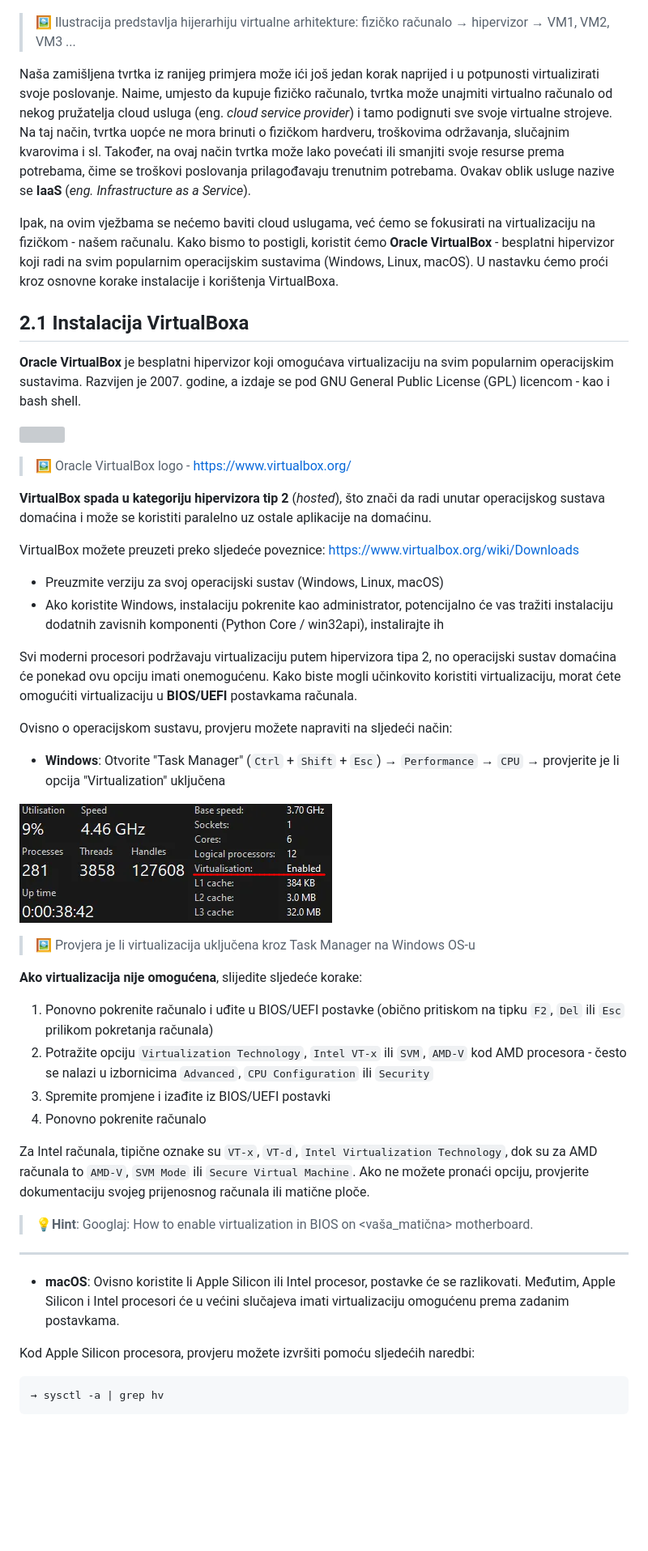
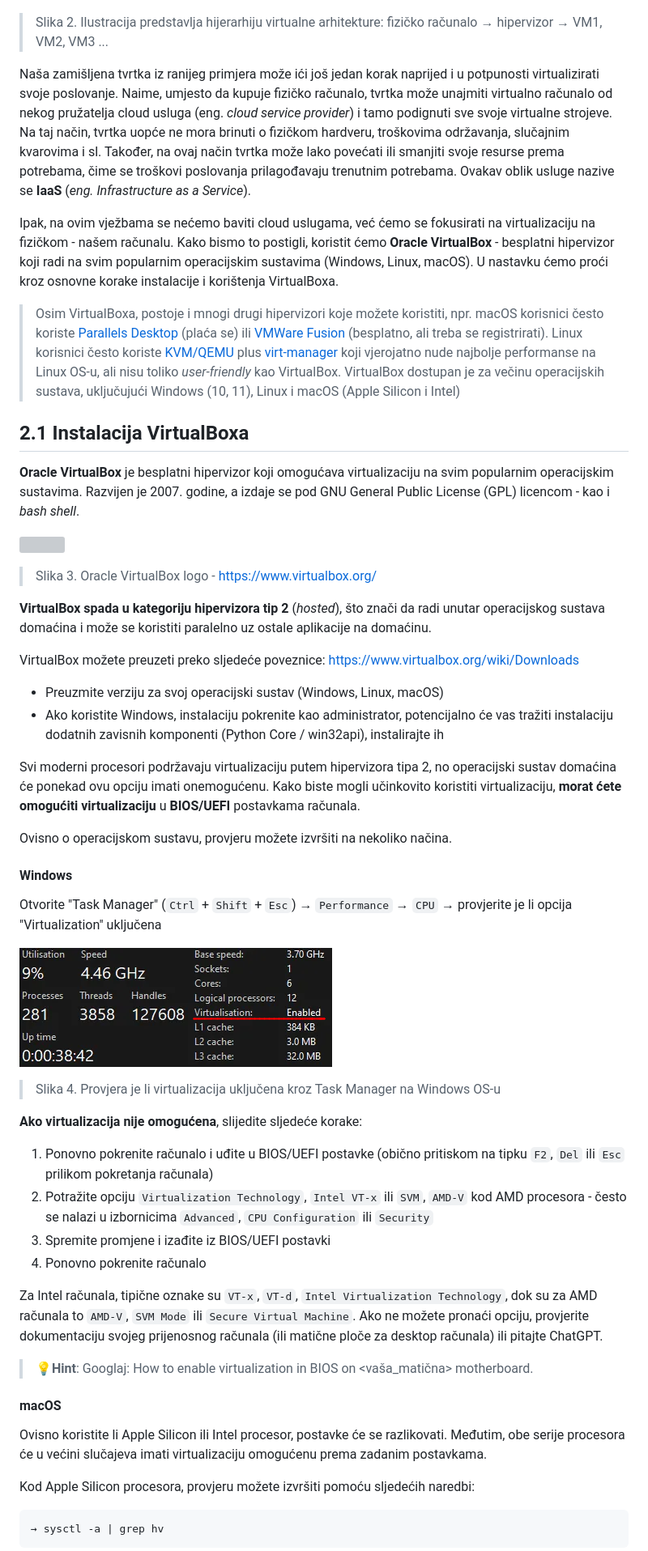
Before and after one commit to lukablaskovic/FIPU-OS, a Markdown page: OS4 - Rad na Virtualnom stroju: Uvod/OS4 - Rad na Virtualnom stroju: Uvod.md, the part around one of its changes. Shown at 81% size. Drawn GitHub-style; blank space fills up the shorter version; grey boxes are pictures that could not be loaded.

```diff
--- a/OS4 - Rad na Virtualnom stroju: Uvod/OS4 - Rad na Virtualnom stroju: Uvod.md
+++ b/OS4 - Rad na Virtualnom stroju: Uvod/OS4 - Rad na Virtualnom stroju: Uvod.md
@@ -92,19 +96,22 @@ U grubo, hipervizor se može podijeliti u dvije kategorije:
 
 <img src="https://raw.githubusercontent.com/lukablaskovic/FIPU-OS/refs/heads/main/OS4%20-%20Rad%20na%20Virtualnom%20stroju:%20Uvod/screenshots/virtual-machine-hypervisor.png?raw=true" style="width:50%;" ></img>
 
-> 🖼️ Ilustracija predstavlja hijerarhiju virtualne arhitekture: fizičko računalo → hipervizor → VM1, VM2, VM3 ...
+> Slika 2. Ilustracija predstavlja hijerarhiju virtualne arhitekture: fizičko računalo → hipervizor → VM1, VM2, VM3 ...
 
 Naša zamišljena tvrtka iz ranijeg primjera može ići još jedan korak naprijed i u potpunosti virtualizirati svoje poslovanje. Naime, umjesto da kupuje fizičko računalo, tvrtka može unajmiti virtualno računalo od nekog pružatelja cloud usluga (eng. _cloud service provider_) i tamo podignuti sve svoje virtualne strojeve. Na taj način, tvrtka uopće ne mora brinuti o fizičkom hardveru, troškovima održavanja, slučajnim kvarovima i sl. Također, na ovaj način tvrtka može lako povećati ili smanjiti svoje resurse prema potrebama, čime se troškovi poslovanja prilagođavaju trenutnim potrebama. Ovakav oblik usluge nazive se **IaaS** (_eng. Infrastructure as a Service_).
 
 Ipak, na ovim vježbama se nećemo baviti cloud uslugama, već ćemo se fokusirati na virtualizaciju na fizičkom - našem računalu. Kako bismo to postigli, koristit ćemo **Oracle VirtualBox** - besplatni hipervizor koji radi na svim popularnim operacijskim sustavima (Windows, Linux, macOS). U nastavku ćemo proći kroz osnovne korake instalacije i korištenja VirtualBoxa.
 
+> Osim VirtualBoxa, postoje i mnogi drugi hipervizori koje možete koristiti, npr. macOS korisnici često koriste [Parallels Desktop](https://www.parallels.com/products/desktop/) (plaća se) ili [VMWare Fusion](https://www.vmware.com/products/desktop-hypervisor/workstation-and-fusion) (besplatno, ali treba se registrirati). Linux korisnici često koriste [KVM/QEMU](https://www.qemu.org/) plus [virt-manager](https://virt-manager.org/) koji vjerojatno nude najbolje performanse na Linux OS-u, ali nisu toliko _user-friendly_ kao VirtualBox.
+> VirtualBox dostupan je za večinu operacijskih sustava, uključujući Windows (10, 11), Linux i macOS (Apple Silicon i Intel)
+
 ## 2.1 Instalacija VirtualBoxa
 
-**Oracle VirtualBox** je besplatni hipervizor koji omogućava virtualizaciju na svim popularnim operacijskim sustavima. Razvijen je 2007. godine, a izdaje se pod GNU General Public License (GPL) licencom - kao i bash shell.
+**Oracle VirtualBox** je besplatni hipervizor koji omogućava virtualizaciju na svim popularnim operacijskim sustavima. Razvijen je 2007. godine, a izdaje se pod GNU General Public License (GPL) licencom - kao i _bash shell_.
 
 <img src="https://raw.githubusercontent.com/lukablaskovic/FIPU-OS/refs/heads/main/OS4%20-%20Rad%20na%20Virtualnom%20stroju%3A%20Uvod/screenshots/virtualbox-logo.webp" style="width:30%;" ></img>
 
-> 🖼️ Oracle VirtualBox logo - https://www.virtualbox.org/
+> Slika 3. Oracle VirtualBox logo - https://www.virtualbox.org/
 
 **VirtualBox spada u kategoriju hipervizora tip 2** (_hosted_), što znači da radi unutar operacijskog sustava domaćina i može se koristiti paralelno uz ostale aplikacije na domaćinu.
 
@@ -113,15 +120,17 @@ VirtualBox možete preuzeti preko sljedeće poveznice: https://www.virtualbox.or
 - Preuzmite verziju za svoj operacijski sustav (Windows, Linux, macOS)
 - Ako koristite Windows, instalaciju pokrenite kao administrator, potencijalno će vas tražiti instalaciju dodatnih zavisnih komponenti (Python Core / win32api), instalirajte ih
 
-Svi moderni procesori podržavaju virtualizaciju putem hipervizora tipa 2, no operacijski sustav domaćina će ponekad ovu opciju imati onemogućenu. Kako biste mogli učinkovito koristiti virtualizaciju, morat ćete omogućiti virtualizaciju u **BIOS/UEFI** postavkama računala.
+Svi moderni procesori podržavaju virtualizaciju putem hipervizora tipa 2, no operacijski sustav domaćina će ponekad ovu opciju imati onemogućenu. Kako biste mogli učinkovito koristiti virtualizaciju, **morat ćete omogućiti virtualizaciju** u **BIOS/UEFI** postavkama računala.
 
-Ovisno o operacijskom sustavu, provjeru možete napraviti na sljedeći način:
+Ovisno o operacijskom sustavu, provjeru možete izvršiti na nekoliko načina.
 
-- **Windows**: Otvorite "Task Manager" (`Ctrl` + `Shift` + `Esc`) → `Performance` → `CPU` → provjerite je li opcija "Virtualization" uključena
+#### Windows
+
+Otvorite "Task Manager" (`Ctrl` + `Shift` + `Esc`) → `Performance` → `CPU` → provjerite je li opcija "Virtualization" uključena
 
 <img src="https://raw.githubusercontent.com/lukablaskovic/FIPU-OS/refs/heads/main/OS4%20-%20Rad%20na%20Virtualnom%20stroju:%20Uvod/screenshots/windows-taskmanager-virtualisation.png?raw=true" style="width:50%; border-radius: 10px;" ></img>
 
-> 🖼️ Provjera je li virtualizacija uključena kroz Task Manager na Windows OS-u
+> Slika 4. Provjera je li virtualizacija uključena kroz Task Manager na Windows OS-u
 
 **Ako virtualizacija nije omogućena**, slijedite sljedeće korake:
 
@@ -130,13 +139,13 @@ Ovisno o operacijskom sustavu, provjeru možete napraviti na sljedeći način:
 3. Spremite promjene i izađite iz BIOS/UEFI postavki
 4. Ponovno pokrenite računalo
 
-Za Intel računala, tipične oznake su `VT-x`, `VT-d`, `Intel Virtualization Technology`, dok su za AMD računala to `AMD-V`, `SVM Mode` ili `Secure Virtual Machine`. Ako ne možete pronaći opciju, provjerite dokumentaciju svojeg prijenosnog računala ili matične ploče.
+Za Intel računala, tipične oznake su `VT-x`, `VT-d`, `Intel Virtualization Technology`, dok su za AMD računala to `AMD-V`, `SVM Mode` ili `Secure Virtual Machine`. Ako ne možete pronaći opciju, provjerite dokumentaciju svojeg prijenosnog računala (ili matične ploče za desktop računala) ili pitajte ChatGPT.
 
 > **💡Hint**: Googlaj: How to enable virtualization in BIOS on <vaša_matična> motherboard.
 
-<hr>
+#### macOS
 
-- **macOS**: Ovisno koristite li Apple Silicon ili Intel procesor, postavke će se razlikovati. Međutim, Apple Silicon i Intel procesori će u većini slučajeva imati virtualizaciju omogućenu prema zadanim postavkama.
+Ovisno koristite li Apple Silicon ili Intel procesor, postavke će se razlikovati. Međutim, obe serije procesora će u većini slučajeva imati virtualizaciju omogućenu prema zadanim postavkama.
 
 Kod Apple Silicon procesora, provjeru možete izvršiti pomoću sljedećih naredbi:
 
```
Also changed, not shown: other parts of OS4 - Rad na Virtualnom stroju: Uvod/OS4 - Rad na Virtualnom stroju: Uvod.md (+86 -70 lines).
